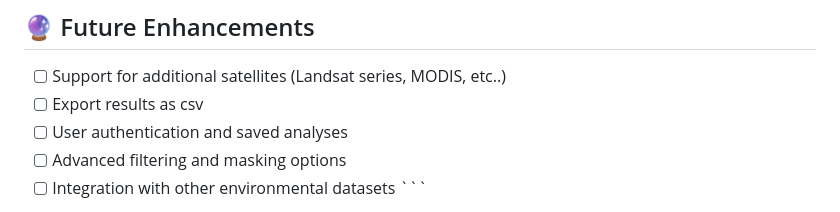
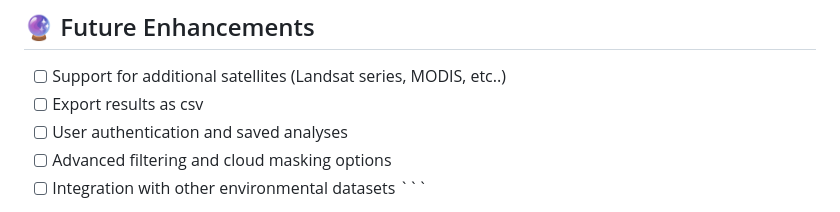
Before and after one commit to vikas-geotech/GeospatialAnalyticsDashboard, a Markdown page: README.md, the part around the change. Rendered like a GitHub page.

Commit message:
Update README with latest changes

```diff
--- a/README.md
+++ b/README.md
@@ -238,7 +238,7 @@ Project Link: https://github.com/vikas-geotech/GeospatialAnalyticsDashboard
 - [ ] Support for additional satellites (Landsat series, MODIS, etc..)
 - [ ] Export results as csv
 - [ ] User authentication and saved analyses
-- [ ] Advanced filtering and masking options
+- [ ] Advanced filtering and cloud masking options
 - [ ] Integration with other environmental datasets
 \`\`\`
 
```
